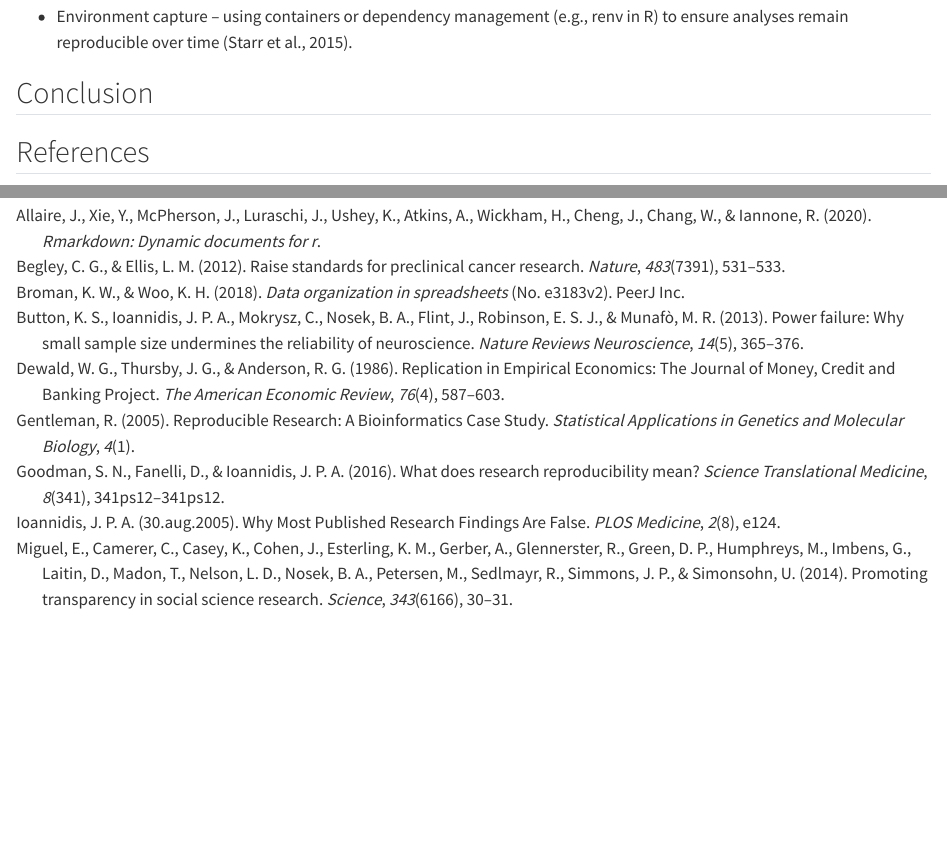
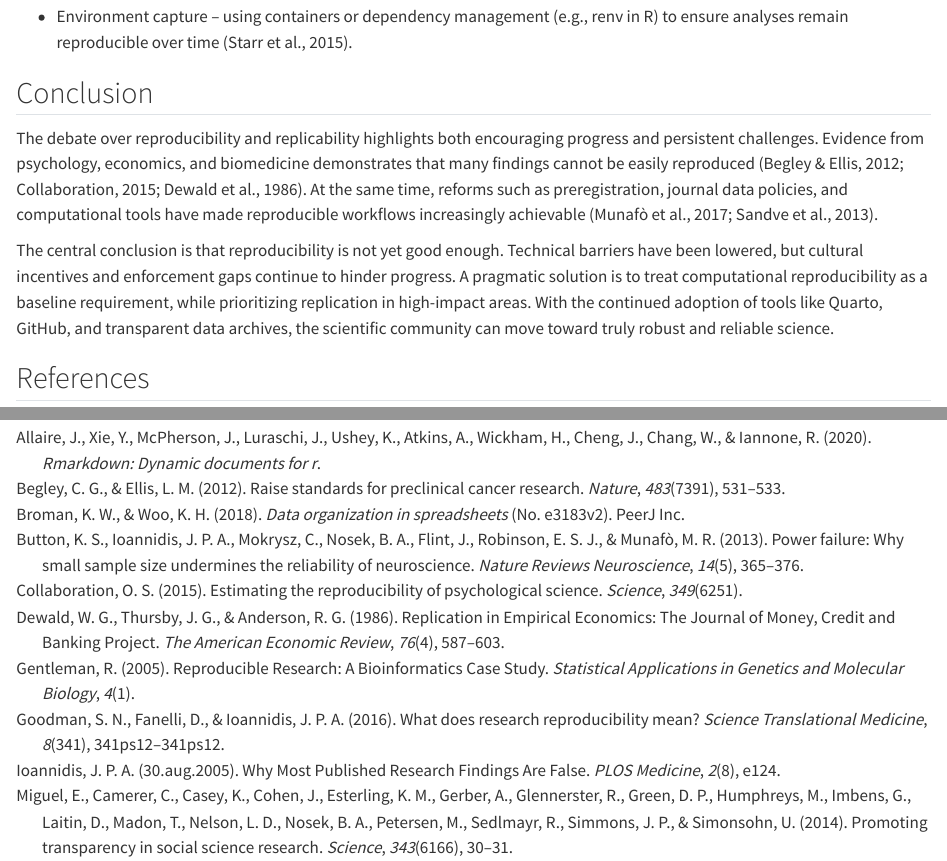
Before and after one commit to IStordal/msb105Ass1, a Quarto document (msb105_ass_1_25.qmd): the page in a window 1100 px wide, from 2110 px down, and a second part further down, joined at a grey line. Rendered offline with R 4.5, knitr and Pandoc in place of Quarto, with nearby package versions.

Commit message:
Added conclusion

```diff
--- a/msb105_ass_1_25.qmd
+++ b/msb105_ass_1_25.qmd
@@ -77,7 +77,9 @@ Several solutions have been proposed:
 
 ## Conclusion
 
+The debate over reproducibility and replicability highlights both encouraging progress and persistent challenges. Evidence from psychology, economics, and biomedicine demonstrates that many findings cannot be easily reproduced [@opensciencecollaboration2015; @dewald1986b; @begley2012]. At the same time, reforms such as preregistration, journal data policies, and computational tools have made reproducible workflows increasingly achievable [@sandve2013; @munafo2017].
 
+The central conclusion is that reproducibility is not yet good enough. Technical barriers have been lowered, but cultural incentives and enforcement gaps continue to hinder progress. A pragmatic solution is to treat computational reproducibility as a baseline requirement, while prioritizing replication in high-impact areas. With the continued adoption of tools like Quarto, GitHub, and transparent data archives, the scientific community can move toward truly robust and reliable science.
 
 
 ## References
```
